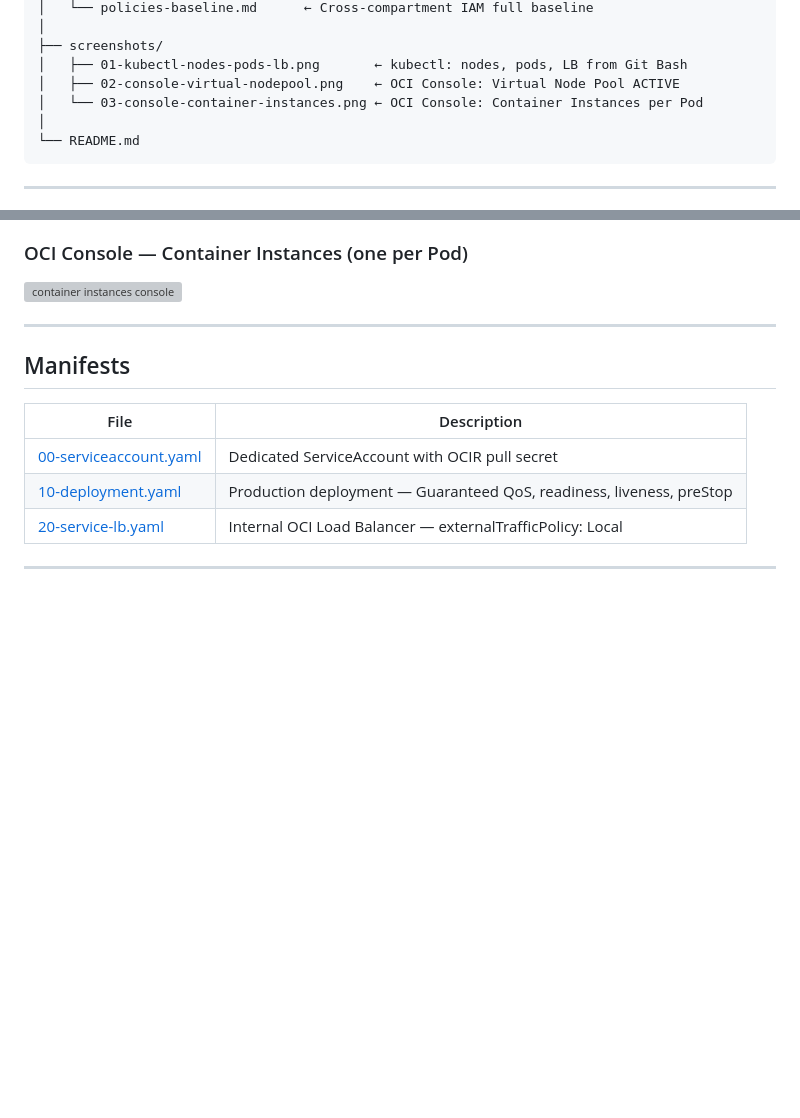
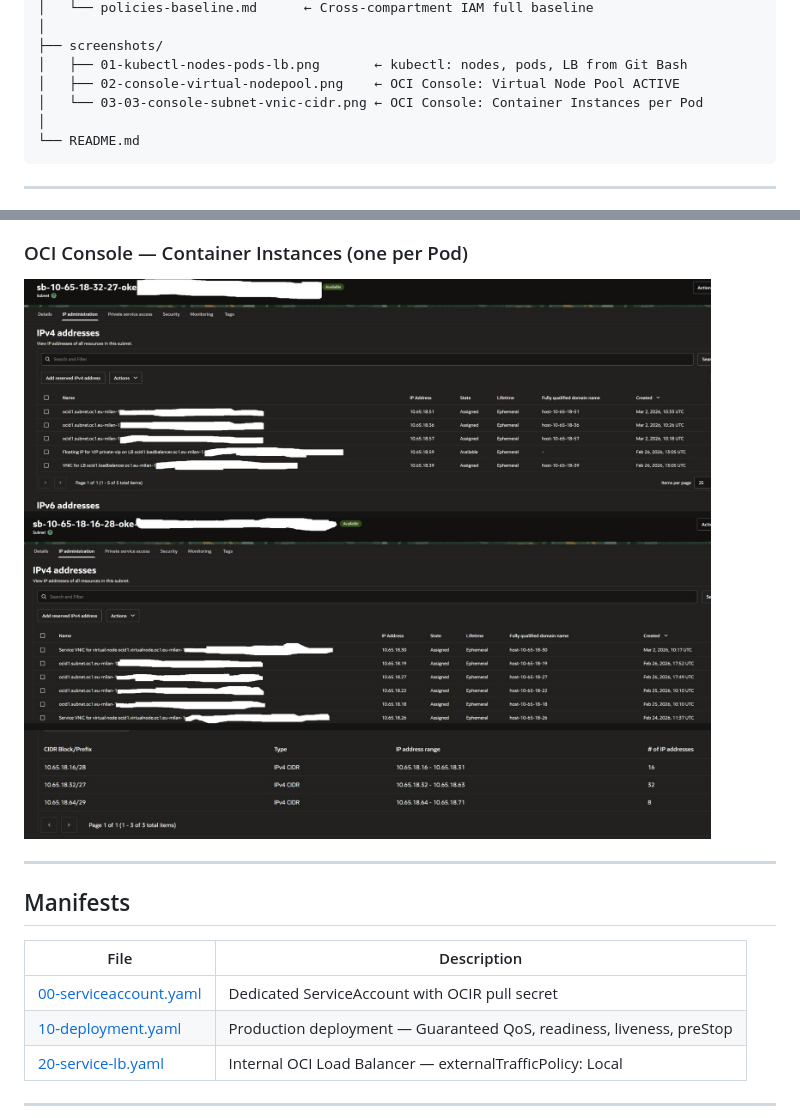
Before and after one commit to alexmocciaoci/oke-virtual-nodepool-deep-dive, a Markdown page: README.md, 2 parts joined by grey strips. Drawn GitHub-style; blank space fills up the shorter version; grey boxes are pictures that could not be loaded.

````diff
--- a/README.md
+++ b/README.md
@@ -113,7 +113,7 @@ oke-virtual-nodepool-deep-dive/
 ├── screenshots/
 │   ├── 01-kubectl-nodes-pods-lb.png       ← kubectl: nodes, pods, LB from Git Bash
 │   ├── 02-console-virtual-nodepool.png    ← OCI Console: Virtual Node Pool ACTIVE
-│   └── 03-console-container-instances.png ← OCI Console: Container Instances per Pod
+│   └── 03-03-console-subnet-vnic-cidr.png ← OCI Console: Container Instances per Pod
 │
 └── README.md
 ```
@@ -129,7 +129,7 @@ oke-virtual-nodepool-deep-dive/
 ![virtual nodepool console](screenshots/02-console-virtual-nodepool.png)
 
 ### OCI Console — Container Instances (one per Pod)
-![container instances console](screenshots/03-console-container-instances.png)
+![container instances console](screenshots/03-console-subnet-vnic-cidr.png)
 
 ---
 
````
